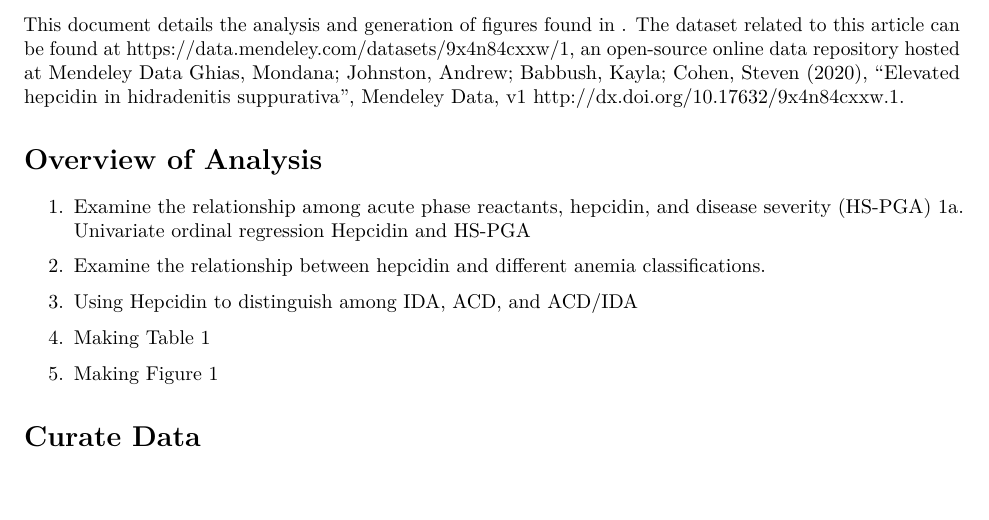
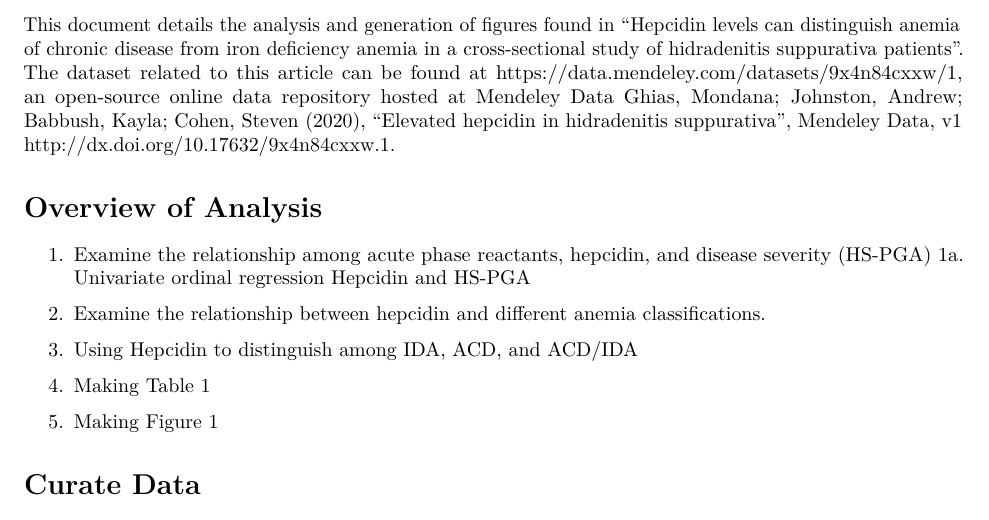
Before and after one commit to AJEinstein/Ghias_et_al_2021, an R Markdown document (Ghias_et_al_2021.Rmd): part of page 2 of 30, cut so that both start at the same text. The pictures show the output file Ghias_et_al_2021.pdf that the author committed with the source.

Commit message:
update files

```diff
--- a/Ghias_et_al_2021.Rmd
+++ b/Ghias_et_al_2021.Rmd
@@ -44,7 +44,7 @@ get_upper_tri <- function(cormat){
 
 \newpage
 
-This document details the analysis and generation of figures found in . The dataset related to this article can be found at https://data.mendeley.com/datasets/9x4n84cxxw/1, an open-source online data repository hosted at Mendeley Data Ghias, Mondana; Johnston, Andrew; Babbush, Kayla; Cohen, Steven (2020), “Elevated hepcidin in hidradenitis suppurativa”, Mendeley Data, v1 http://dx.doi.org/10.17632/9x4n84cxxw.1.
+This document details the analysis and generation of figures found in "Hepcidin levels can distinguish anemia of chronic disease from iron deficiency anemia in a cross-sectional study of hidradenitis suppurativa patients". The dataset related to this article can be found at https://data.mendeley.com/datasets/9x4n84cxxw/1, an open-source online data repository hosted at Mendeley Data Ghias, Mondana; Johnston, Andrew; Babbush, Kayla; Cohen, Steven (2020), “Elevated hepcidin in hidradenitis suppurativa”, Mendeley Data, v1 http://dx.doi.org/10.17632/9x4n84cxxw.1.
 
 #Overview of Analysis
 
```
Also changed, not shown: Ghias_et_al_2021.pdf.
